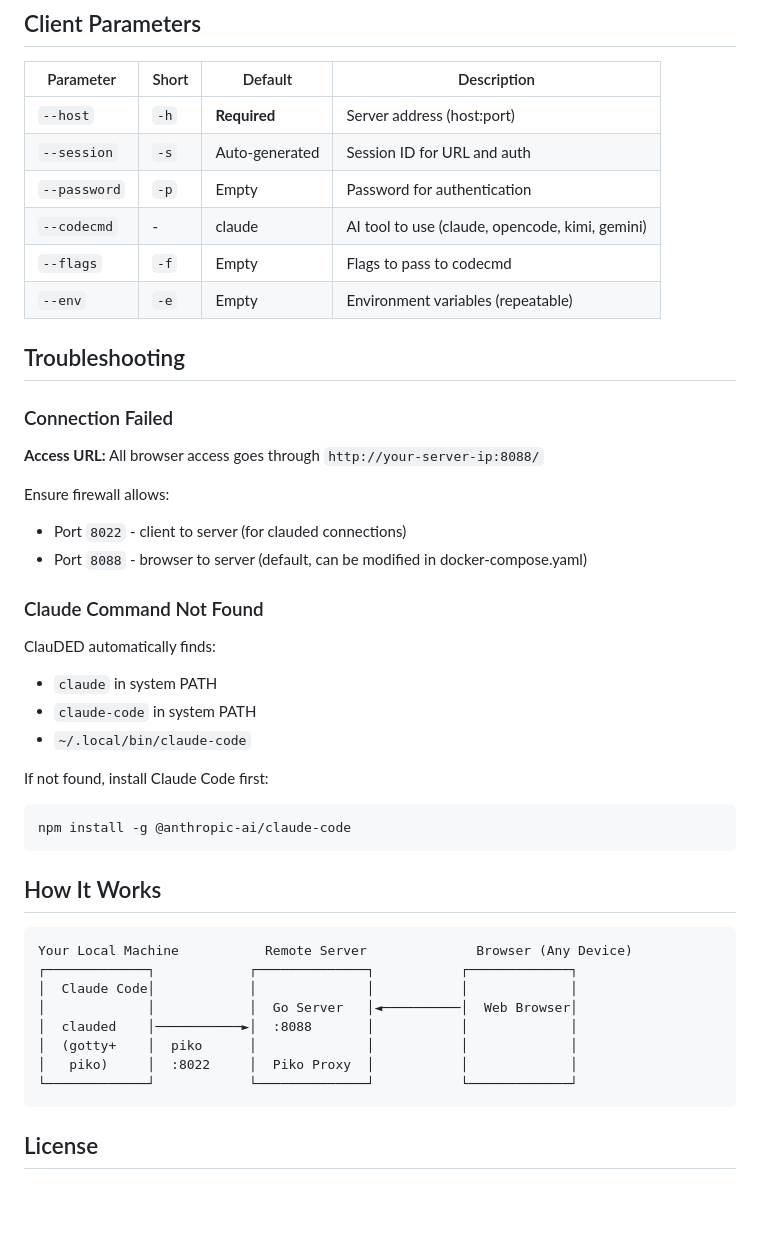
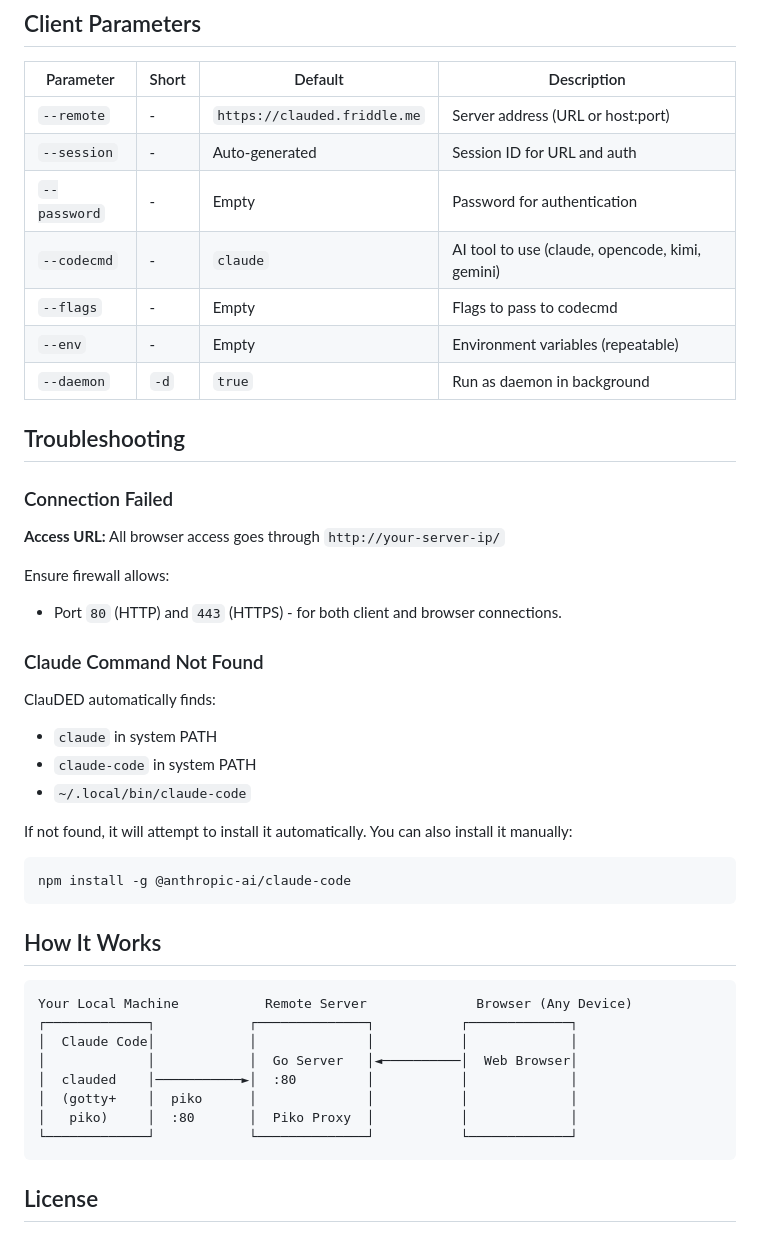
Before and after one commit to friddle/claude-web-remote, a Markdown page: README.md, the part around one of its changes. Drawn GitHub-style; blank space fills up the shorter version.

````diff
--- a/README.md
+++ b/README.md
@@ -167,22 +166,22 @@ clauded --host=localhost:8022 --session=mobile --password=mobilepass
 
 | Parameter | Short | Default | Description |
 |----------|-------|---------|-------------|
-| `--host` | `-h` | **Required** | Server address (host:port) |
-| `--session` | `-s` | Auto-generated | Session ID for URL and auth |
-| `--password` | `-p` | Empty | Password for authentication |
-| `--codecmd` | - | claude | AI tool to use (claude, opencode, kimi, gemini) |
-| `--flags` | `-f` | Empty | Flags to pass to codecmd |
-| `--env` | `-e` | Empty | Environment variables (repeatable) |
+| `--remote` | - | `https://clauded.friddle.me` | Server address (URL or host:port) |
+| `--session` | - | Auto-generated | Session ID for URL and auth |
+| `--password` | - | Empty | Password for authentication |
+| `--codecmd` | - | `claude` | AI tool to use (claude, opencode, kimi, gemini) |
+| `--flags` | - | Empty | Flags to pass to codecmd |
+| `--env` | - | Empty | Environment variables (repeatable) |
+| `--daemon` | `-d` | `true` | Run as daemon in background |
 
 ## Troubleshooting
 
 ### Connection Failed
 
-**Access URL:** All browser access goes through `http://your-server-ip:8088/`
+**Access URL:** All browser access goes through `http://your-server-ip/`
 
 Ensure firewall allows:
-- Port `8022` - client to server (for clauded connections)
-- Port `8088` - browser to server (default, can be modified in docker-compose.yaml)
+- Port `80` (HTTP) and `443` (HTTPS) - for both client and browser connections.
 
 ### Claude Command Not Found
 
@@ -191,7 +190,7 @@ ClauDED automatically finds:
 - `claude-code` in system PATH
 - `~/.local/bin/claude-code`
 
-If not found, install Claude Code first:
+If not found, it will attempt to install it automatically. You can also install it manually:
 ```bash
 npm install -g @anthropic-ai/claude-code
 ```
@@ -203,9 +202,9 @@ Your Local Machine           Remote Server              Browser (Any Device)
 ┌─────────────┐            ┌──────────────┐           ┌─────────────┐
 │  Claude Code│            │              │           │             │
 │             │            │  Go Server   │◄──────────│  Web Browser│
-│  clauded    │───────────►│  :8088       │           │             │
+│  clauded    │───────────►│  :80         │           │             │
 │  (gotty+    │  piko      │              │           │             │
-│   piko)     │  :8022     │  Piko Proxy  │           │             │
+│   piko)     │  :80       │  Piko Proxy  │           │             │
 └─────────────┘            └──────────────┘           └─────────────┘
 ```
 
````
Also changed, not shown: other parts of README.md (+23 -24 lines), README_CN.md (+35 -36 lines).
